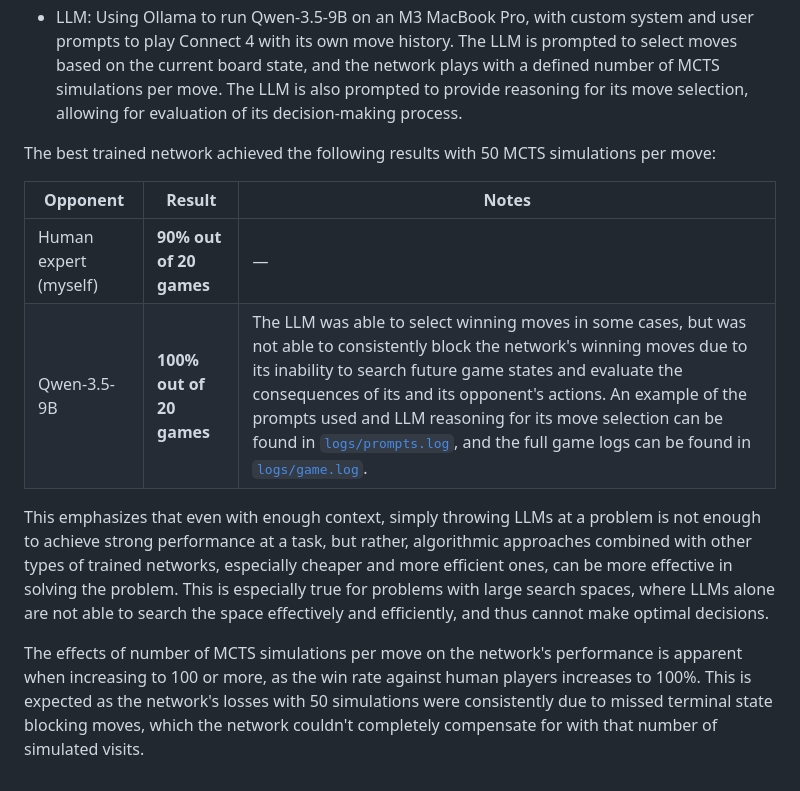
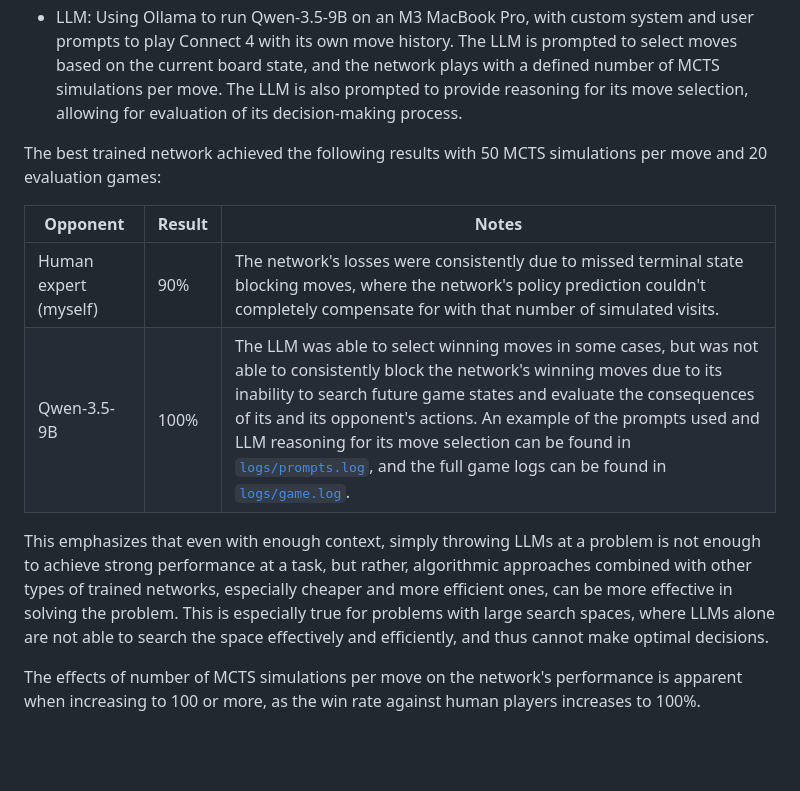
Before and after one commit to EthanRajah/alphazero-on-connect-4-from-scratch, a Markdown page: README.md, the part around the change. Rendered like a GitHub page; blank space fills up the shorter version.

Commit message:
Added notes for evals

```diff
--- a/README.md
+++ b/README.md
@@ -79,13 +79,13 @@ To evaluate the performance of the trained policy-value network during hyperpara
 - Human: A human player, allowing for evaluation of the network's performance against a real opponent. The human player can select moves using the graphical interface, and the network plays with a defined number of MCTS simulations per move (the lower number of simulations, while still remaining strong, the better the network is).
 - LLM: Using Ollama to run Qwen-3.5-9B on an M3 MacBook Pro, with custom system and user prompts to play Connect 4 with its own move history. The LLM is prompted to select moves based on the current board state, and the network plays with a defined number of MCTS simulations per move. The LLM is also prompted to provide reasoning for its move selection, allowing for evaluation of its decision-making process.
 
-The best trained network achieved the following results with 50 MCTS simulations per move:
+The best trained network achieved the following results with 50 MCTS simulations per move and 20 evaluation games:
 
 | Opponent | Result | Notes |
 |---|---|---|
-| Human expert (myself) | **90\% out of 20 games** | — |
-| Qwen-3.5-9B | **100\% out of 20 games** | The LLM was able to select winning moves in some cases, but was not able to consistently block the network's winning moves due to its inability to search future game states and evaluate the consequences of its and its opponent's actions. An example of the prompts used and LLM reasoning for its move selection can be found in [`logs/prompts.log`](logs/prompts.log), and the full game logs can be found in [`logs/game.log`](logs/game.log). |
+| Human expert (myself) | 90\% | The network's losses were consistently due to missed terminal state blocking moves, where the network's policy prediction couldn't completely compensate for with that number of simulated visits. |
+| Qwen-3.5-9B | 100\% | The LLM was able to select winning moves in some cases, but was not able to consistently block the network's winning moves due to its inability to search future game states and evaluate the consequences of its and its opponent's actions. An example of the prompts used and LLM reasoning for its move selection can be found in [`logs/prompts.log`](logs/prompts.log), and the full game logs can be found in [`logs/game.log`](logs/game.log). |
 
 This emphasizes that even with enough context, simply throwing LLMs at a problem is not enough to achieve strong performance at a task, but rather, algorithmic approaches combined with other types of trained networks, especially cheaper and more efficient ones, can be more effective in solving the problem. This is especially true for problems with large search spaces, where LLMs alone are not able to search the space effectively and efficiently, and thus cannot make optimal decisions.
 
-The effects of number of MCTS simulations per move on the network's performance is apparent when increasing to 100 or more, as the win rate against human players increases to 100\%. This is expected as the network's losses with 50 simulations were consistently due to missed terminal state blocking moves, which the network couldn't completely compensate for with that number of simulated visits.
+The effects of number of MCTS simulations per move on the network's performance is apparent when increasing to 100 or more, as the win rate against human players increases to 100\%.
```
